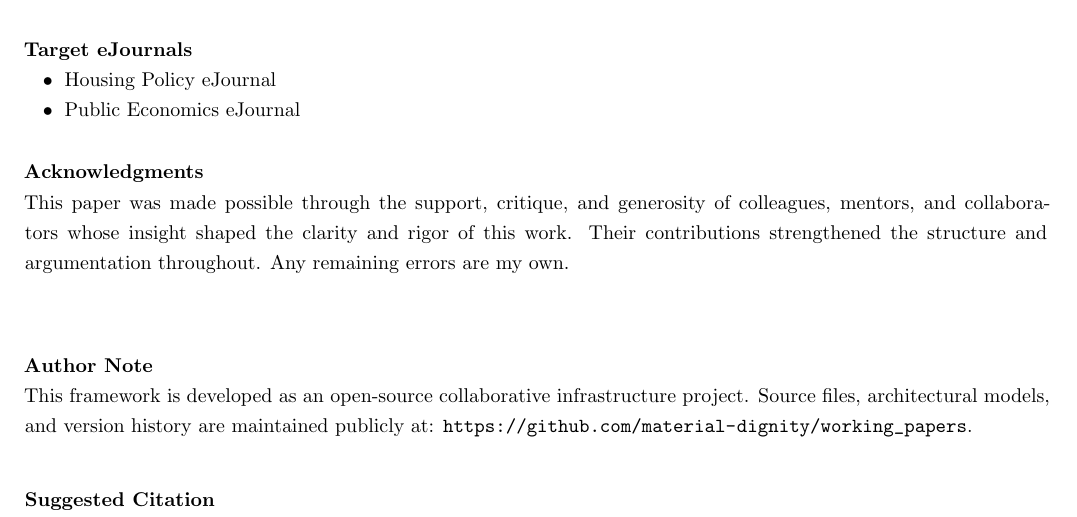
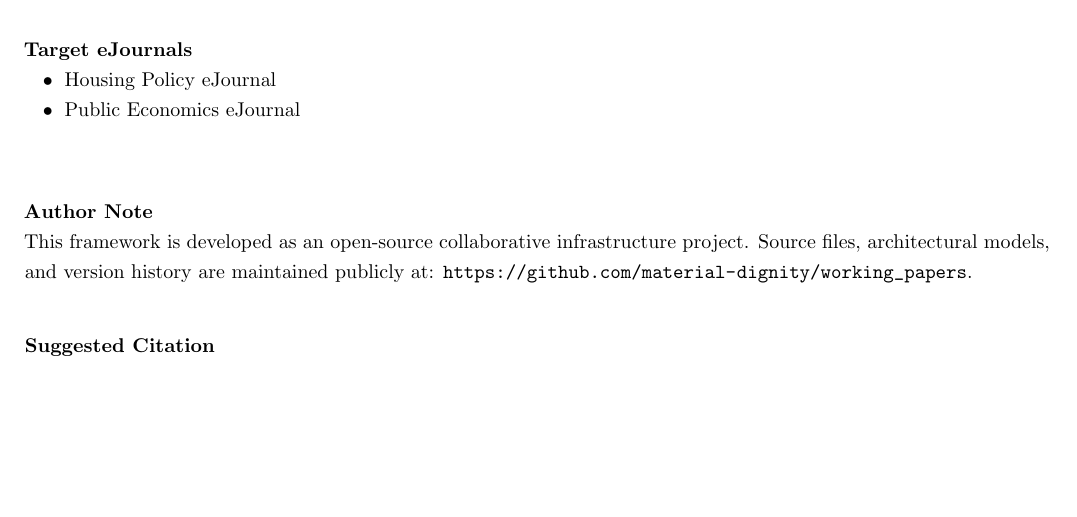
Before and after one commit to material-dignity/working_papers, a LaTeX document (wp2_surplus_capacity/ssrn-6211658_Revised.tex): part of page 2 of 20, cut so that both start at the same text, the shorter picture padded with empty space. Compiled offline with pdfLaTeX.

Commit message:
chore: remove Acknowledgments block from WP2 to match other papers

```diff
--- a/wp2_surplus_capacity/ssrn-6211658_Revised.tex
+++ b/wp2_surplus_capacity/ssrn-6211658_Revised.tex
@@ -70,10 +70,6 @@ Material Dignity, Surplus Asset Activation, Auditable Infrastructure, Data Deser
     \item Housing Policy eJournal
     \item Public Economics eJournal
 \end{itemize}
-
-\vspace{8pt}
-\noindent\textbf{Acknowledgments}\\[1pt]
-This paper was made possible through the support, critique, and generosity of colleagues, mentors, and collaborators whose insight shaped the clarity and rigor of this work. Their contributions strengthened the structure and argumentation throughout. Any remaining errors are my own.
 
 \input{../templates/sdi_metadata}
 
```
